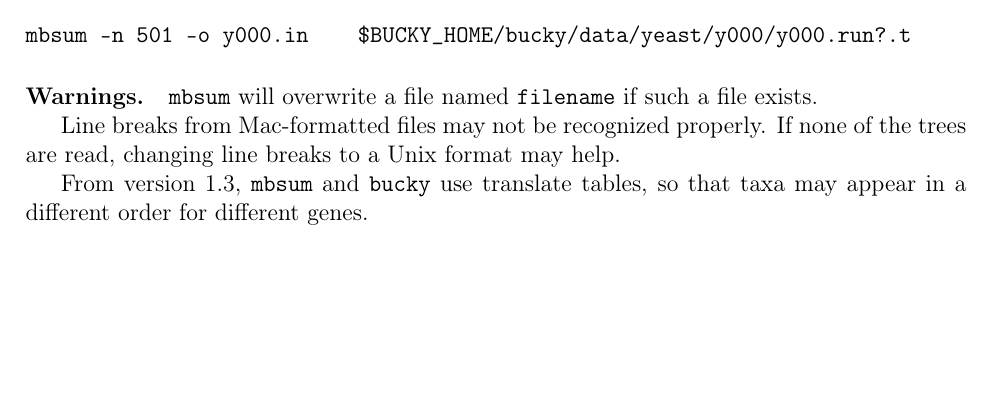
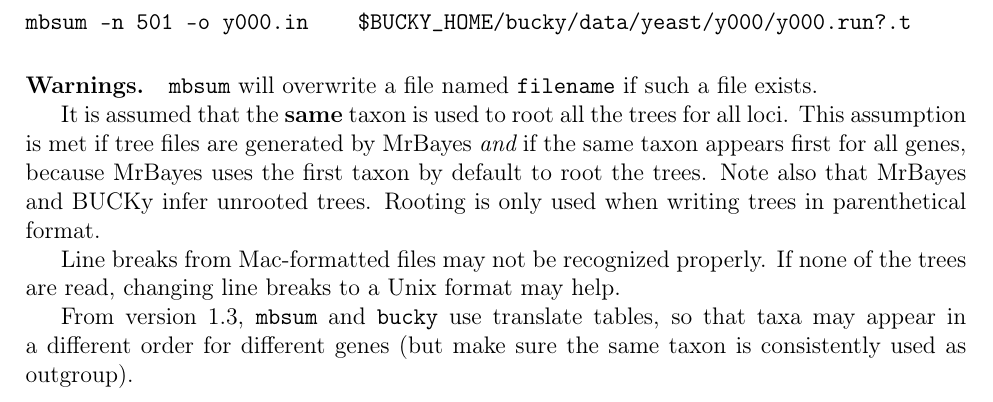
Before and after one commit to jonchang/bucky, a LaTeX document (doc/manual.tex): part of page 3 of 9, cut so that both start at the same text, the shorter picture padded with empty space. Compiled offline with pdfLaTeX.

Commit message:
updated manual with assumption of common outgroup for mbsum

```diff
--- a/doc/manual.tex
+++ b/doc/manual.tex
@@ -220,11 +220,19 @@ mbsum -n 501 -o y000.in    $BUCKY_HOME/bucky/data/yeast/y000/y000.run?.t
 {\tt mbsum} will overwrite a file named \verb+filename+
 if such a file exists.
 
+It is assumed that the {\bf same} taxon is used to root all the trees
+for all loci. This assumption is met if tree files are generated by MrBayes
+{\it and} if the same taxon appears first for all genes, because MrBayes
+uses the first taxon by default to root the trees. Note also that MrBayes
+and \bu{} infer unrooted trees. Rooting is only used when writing
+trees in parenthetical format.
+
 Line breaks from Mac-formatted files may not be recognized properly.
 If none of the trees are read, changing line breaks to a Unix format may help.
 
 From version 1.3, \texttt{mbsum} and \texttt{bucky} use translate tables,
-so that taxa may appear in a different order for different genes.
+so that taxa may appear in a different order for different genes (but make sure
+the same taxon is consistently used as outgroup).
 
 
 
```
Also changed, not shown: doc/manual.pdf.
